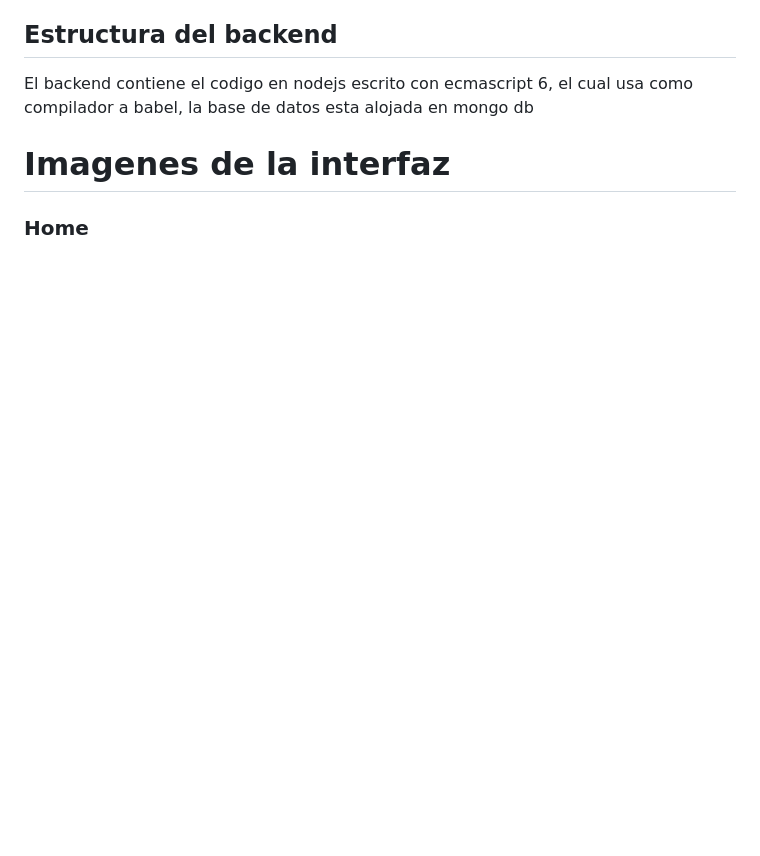
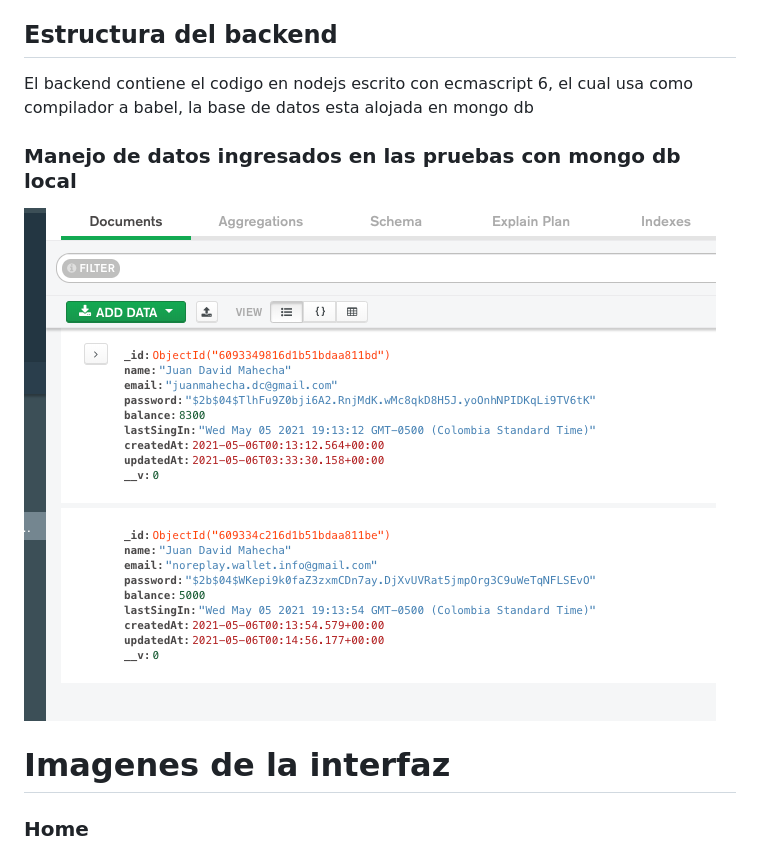
Before and after one commit to juanmahecha9/WalletApp, a Markdown page: readme.md, the part around the change. GitHub-like rendering; pictures changed too: docs/mongoDBDATA.png (added); blank space fills up the shorter version.

Commit message:
images

```diff
--- a/readme.md
+++ b/readme.md
@@ -18,6 +18,9 @@ El proyecto esta dividido en dos carpetas las cuales son:
 ## Estructura del backend
 
 El backend contiene el codigo en nodejs escrito con ecmascript 6, el cual usa como compilador a babel, la base de datos esta alojada en mongo db
+
+### Manejo de datos ingresados en las pruebas con mongo db local
+![Alt text](docs/mongoDBDATA.png)
 
 # Imagenes de la interfaz
 
```
